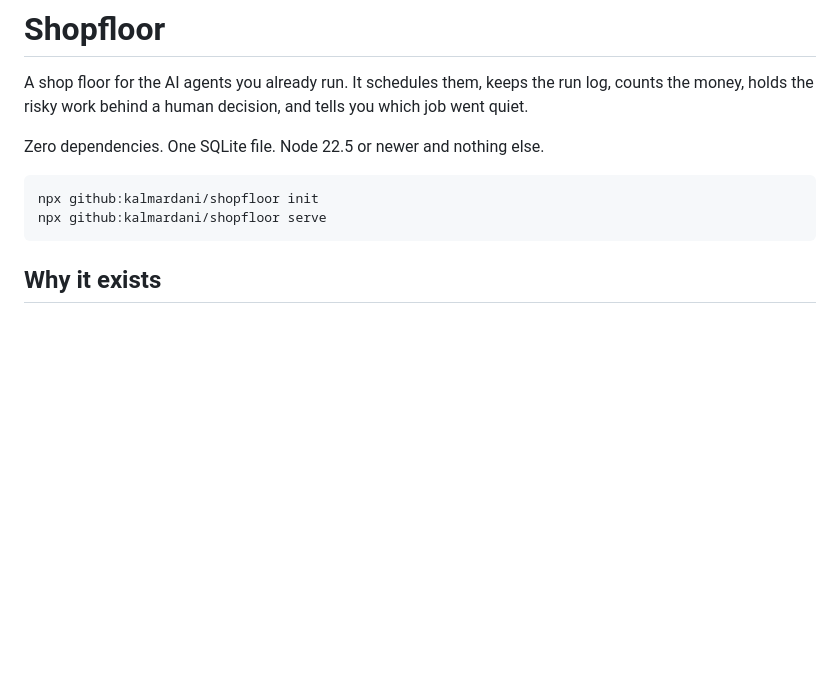
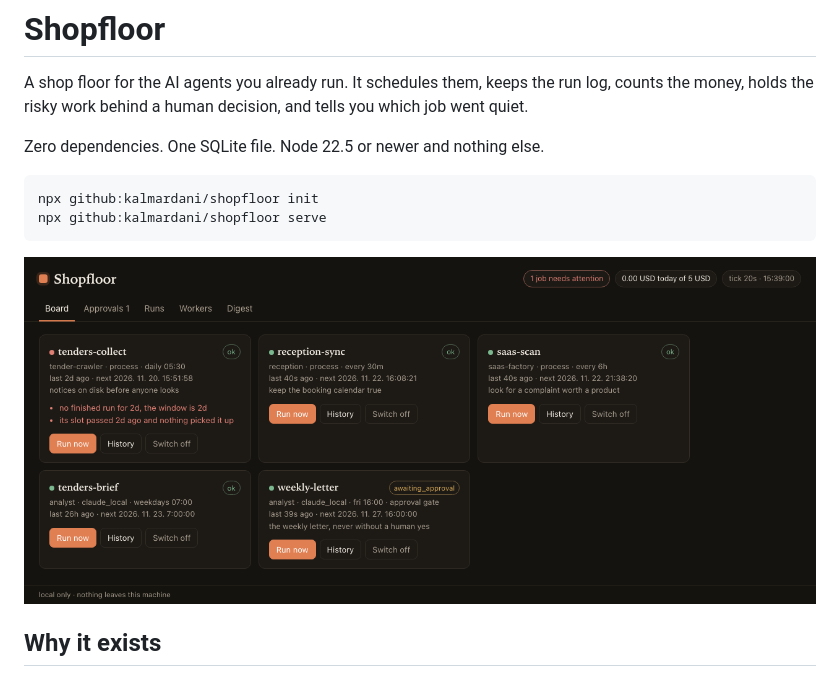
Before and after one commit to kalmardani/shopfloor, a Markdown page: README.md, the part around the change. Rendered like a GitHub page; pictures changed too: docs/board.png (added); blank space fills up the shorter version.

Commit message:
Board screenshot, and a plural the morning reader will not trip over

````diff
--- a/README.md
+++ b/README.md
@@ -8,6 +8,8 @@ Zero dependencies. One SQLite file. Node 22.5 or newer and nothing else.
 npx github:kalmardani/shopfloor init
 npx github:kalmardani/shopfloor serve
 ```
+
+![The board, with one job that went quiet and one waiting for a decision](docs/board.png)
 
 ## Why it exists
 
````
Also changed, not shown: 1 other file.
